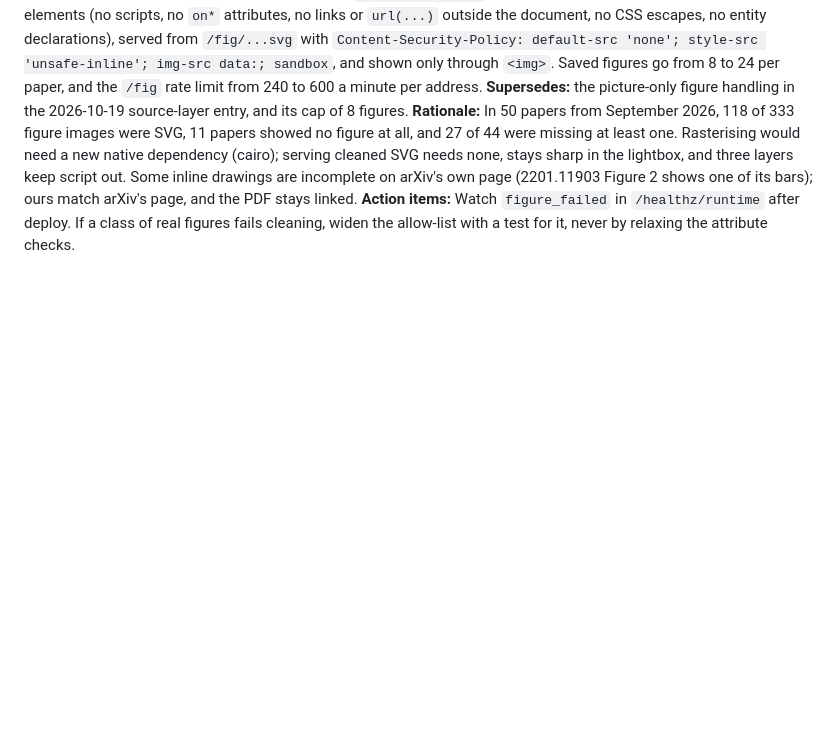
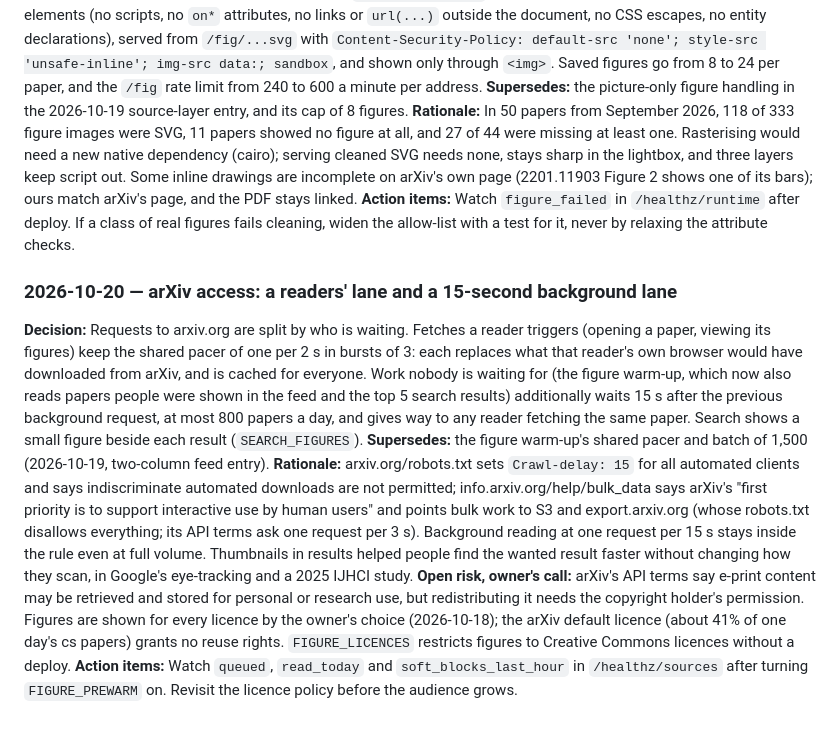
Before and after one commit to siddhm11/ResearchIT-priv, a Markdown page: docs/research/06-Deep-Research-Verdict.md, the part around the change. GitHub-like rendering; blank space fills up the shorter version.

Commit message:
docs: record arXiv's access rules, the background lane and search thumbnails
Doc 06 logs the split between the readers' pacer and a 15 s background lane,
with the sources: arxiv.org/robots.txt (Crawl-delay: 15), arXiv's bulk-data
page (interactive use first) and its API terms, which also leave figure
redistribution to the copyright holder; that licence risk is recorded as the
owner's open call. CURRENT-STATE gains the search thumbnail row and the
warm-up's shown-papers queue, lane, cap and batch.

Co-Authored-By: Claude Opus 5.5 <noreply@anthropic.com>

```diff
--- a/docs/research/06-Deep-Research-Verdict.md
+++ b/docs/research/06-Deep-Research-Verdict.md
@@ -765,3 +765,33 @@ shows one of its bars); ours match arXiv's page, and the PDF stays linked.
 **Action items:** Watch `figure_failed` in `/healthz/runtime` after deploy. If a
 class of real figures fails cleaning, widen the allow-list with a test for it,
 never by relaxing the attribute checks.
+
+### 2026-10-20 — arXiv access: a readers' lane and a 15-second background lane
+**Decision:** Requests to arxiv.org are split by who is waiting. Fetches a
+reader triggers (opening a paper, viewing its figures) keep the shared pacer of
+one per 2 s in bursts of 3: each replaces what that reader's own browser would
+have downloaded from arXiv, and is cached for everyone. Work nobody is waiting
+for (the figure warm-up, which now also reads papers people were shown in the
+feed and the top 5 search results) additionally waits 15 s after the previous
+background request, at most 800 papers a day, and gives way to any reader
+fetching the same paper. Search shows a small figure beside each result
+(`SEARCH_FIGURES`).
+**Supersedes:** the figure warm-up's shared pacer and batch of 1,500
+(2026-10-19, two-column feed entry).
+**Rationale:** arxiv.org/robots.txt sets `Crawl-delay: 15` for all automated
+clients and says indiscriminate automated downloads are not permitted;
+info.arxiv.org/help/bulk_data says arXiv's "first priority is to support
+interactive use by human users" and points bulk work to S3 and export.arxiv.org
+(whose robots.txt disallows everything; its API terms ask one request per 3 s).
+Background reading at one request per 15 s stays inside the rule even at full
+volume. Thumbnails in results helped people find the wanted result faster
+without changing how they scan, in Google's eye-tracking and a 2025 IJHCI study.
+**Open risk, owner's call:** arXiv's API terms say e-print content may be
+retrieved and stored for personal or research use, but redistributing it needs
+the copyright holder's permission. Figures are shown for every licence by the
+owner's choice (2026-10-18); the arXiv default licence (about 41% of one day's
+cs papers) grants no reuse rights. `FIGURE_LICENCES` restricts figures to
+Creative Commons licences without a deploy.
+**Action items:** Watch `queued`, `read_today` and `soft_blocks_last_hour` in
+`/healthz/sources` after turning `FIGURE_PREWARM` on. Revisit the licence
+policy before the audience grows.
```
Also changed, not shown: docs/CURRENT-STATE.md (+3 -2 lines).
